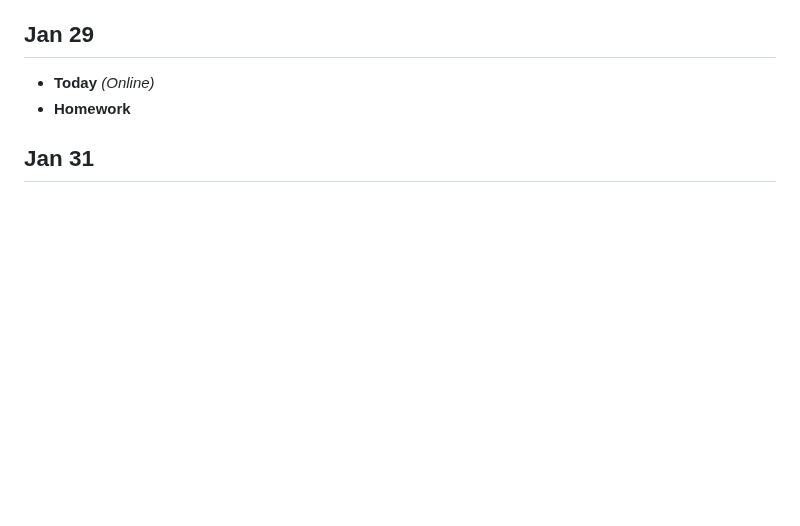
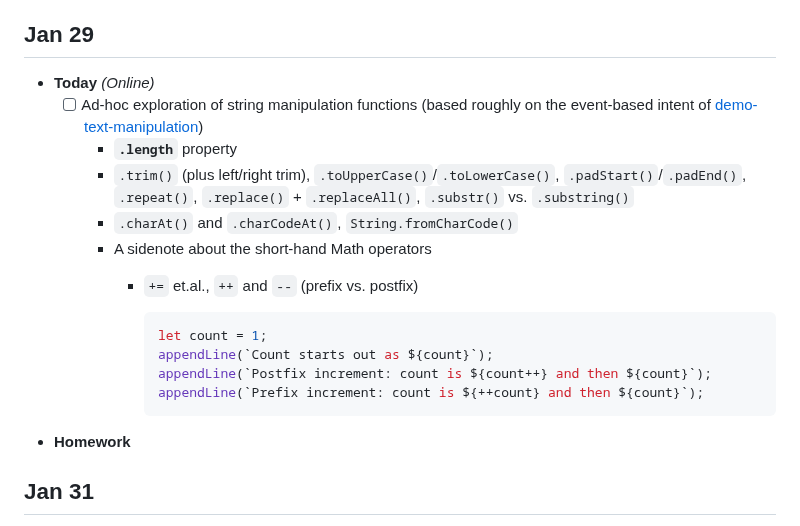
Before and after one commit to nronquillo/DanG-A01-CPSC-1520-Instructor-Workbook-2025-Jan, a Markdown page: Agenda.md, the part around the change. Rendered like a GitHub page; blank space fills up the shorter version.

Commit message:
Update agenda for next class

````diff
--- a/Agenda.md
+++ b/Agenda.md
@@ -186,6 +186,20 @@
 ## Jan 29
 
 - **Today** *(Online)*
+  - [ ] Ad-hoc exploration of string manipulation functions (based roughly on the event-based intent of [demo-text-manipulation](./src/008/demo-text-manipulation/))
+    - **`.length`** property
+    - `.trim()` (plus left/right trim), `.toUpperCase()`/`.toLowerCase()`, `.padStart()`/`.padEnd()`, `.repeat()`, `.replace()` + `.replaceAll()`, `.substr()` vs. `.substring()`
+    - `.charAt()` and `.charCodeAt()`, `String.fromCharCode()`
+    - A sidenote about the short-hand Math operators
+      - `+=` et.al., `++` and `--` (prefix vs. postfix)
+
+        ```js
+        let count = 1;
+        appendLine(`Count starts out as ${count}`);
+        appendLine(`Postfix increment: count is ${count++} and then ${count}`);
+        appendLine(`Prefix increment: count is ${++count} and then ${count}`);
+        ```
+
 - **Homework**
 
 
````
